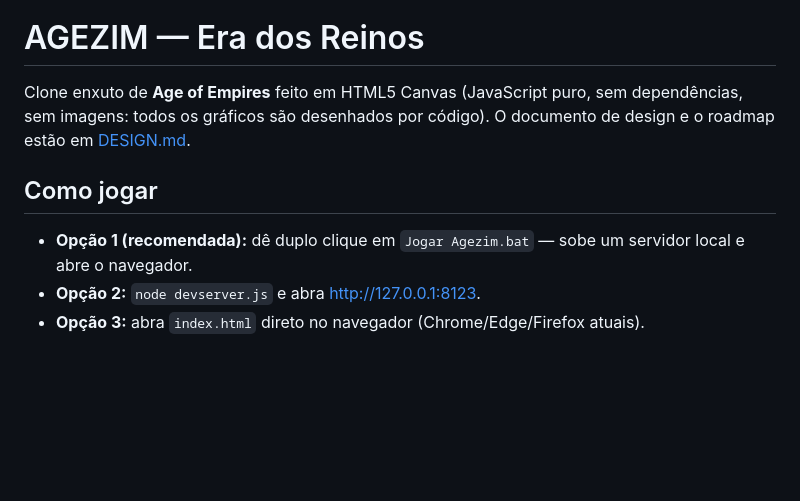
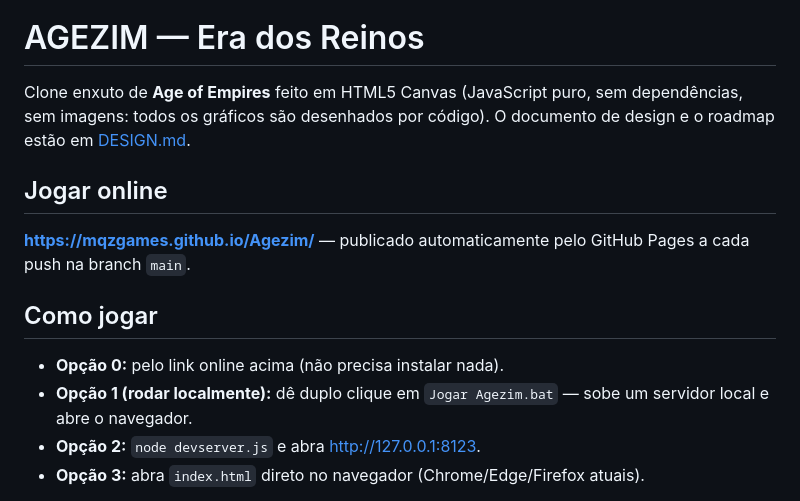
Before and after one commit to MQZGAMES/Agezim, a Markdown page: README.md, the part around the change. GitHub-like rendering; blank space fills up the shorter version.

Commit message:
README: link para jogar online (GitHub Pages)
Co-Authored-By: Claude Sonnet 5.5 <noreply@anthropic.com>

```diff
--- a/README.md
+++ b/README.md
@@ -3,9 +3,14 @@
 Clone enxuto de **Age of Empires** feito em HTML5 Canvas (JavaScript puro, sem dependências, sem imagens: todos os
 gráficos são desenhados por código). O documento de design e o roadmap estão em [DESIGN.md](DESIGN.md).
 
+## Jogar online
+
+**<https://mqzgames.github.io/Agezim/>** — publicado automaticamente pelo GitHub Pages a cada push na branch `main`.
+
 ## Como jogar
 
-* **Opção 1 (recomendada):** dê duplo clique em `Jogar Agezim.bat` — sobe um servidor local e abre o navegador.
+* **Opção 0:** pelo link online acima (não precisa instalar nada).
+* **Opção 1 (rodar localmente):** dê duplo clique em `Jogar Agezim.bat` — sobe um servidor local e abre o navegador.
 * **Opção 2:** `node devserver.js` e abra <http://127.0.0.1:8123>.
 * **Opção 3:** abra `index.html` direto no navegador (Chrome/Edge/Firefox atuais).
 
```
